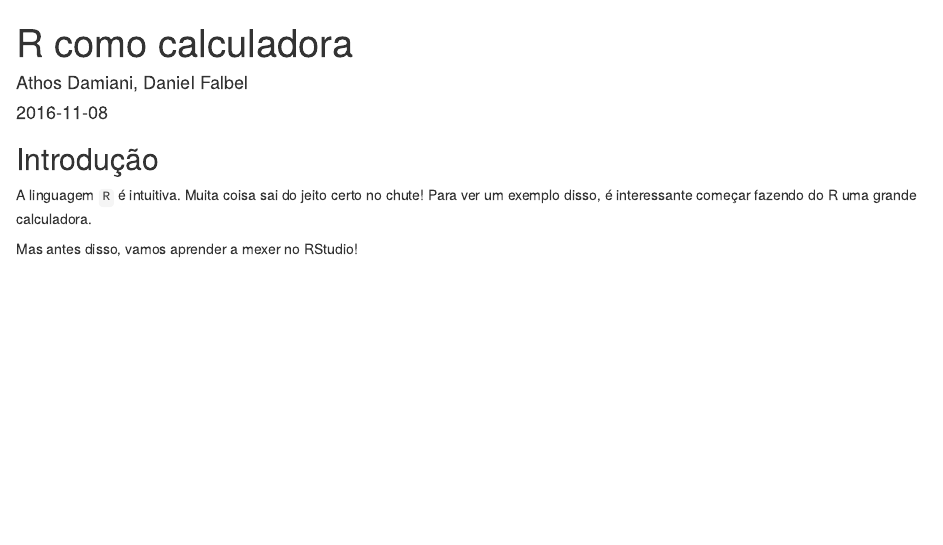
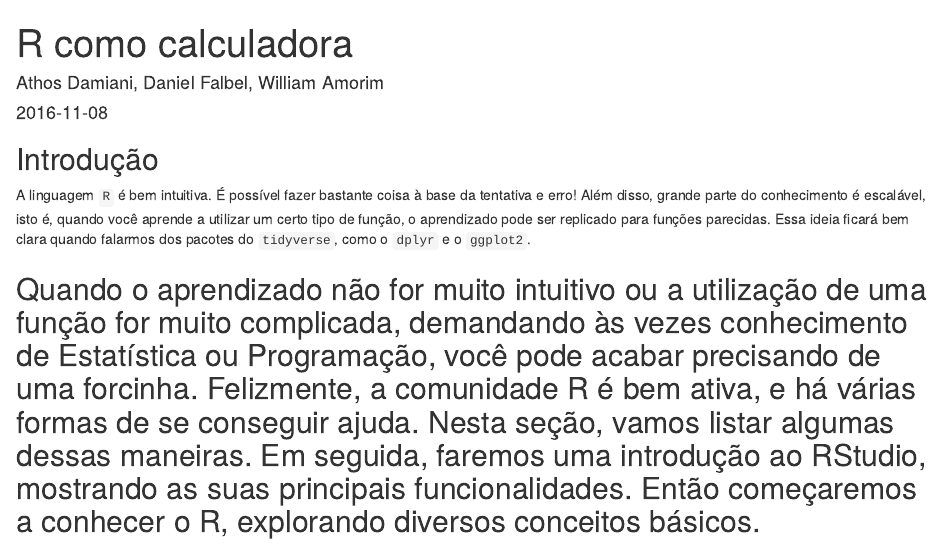
Before and after one commit to curso-r/pu.rbase, an R Markdown document (01-intro.Rmd): the page in a window 1100 px wide, from its top. Rendered offline with R 4.5, knitr and Pandoc, with nearby package versions.

Commit message:
Revisão de conteúdo Mudando ordem do conteúdo Pedindo ajuda passa a ser primeiro tópico

```diff
--- a/01-intro.Rmd
+++ b/01-intro.Rmd
@@ -1,6 +1,6 @@
 ---
 title: "R como calculadora"
-author: "Athos Damiani, Daniel Falbel"
+author: "Athos Damiani, Daniel Falbel, William Amorim"
 date: 2016-11-08
 ---
 
@@ -10,10 +10,9 @@
 
 ## Introdução
 
-A linguagem `R` é intuitiva. Muita coisa sai do jeito certo no chute! Para ver um exemplo disso, é interessante começar fazendo do R uma grande calculadora.
+A linguagem `R` é bem intuitiva. É possível fazer bastante coisa à base da tentativa e erro! Além disso, grande parte do conhecimento é escalável, isto é, quando você aprende a utilizar um certo tipo de função, o aprendizado pode ser replicado para funções parecidas. Essa ideia ficará bem clara quando falarmos dos pacotes do `tidyverse`, como o `dplyr` e o `ggplot2`.
 
-Mas antes disso, vamos aprender a mexer no RStudio!
-
+Quando o aprendizado não for muito intuitivo ou a utilização de uma função for muito complicada, demandando às vezes conhecimento de Estatística ou Programação, você pode acabar precisando de uma forcinha. Felizmente, a comunidade R é bem ativa, e há várias formas de se conseguir ajuda. Nesta seção, vamos listar algumas dessas maneiras. Em seguida, faremos uma introdução ao RStudio, mostrando as suas principais funcionalidades. Então começaremos a conhecer o R, explorando diversos conceitos básicos.
 --------------------------------------------------------------------------------
 
 <!-- ## Exercícios -->
```
